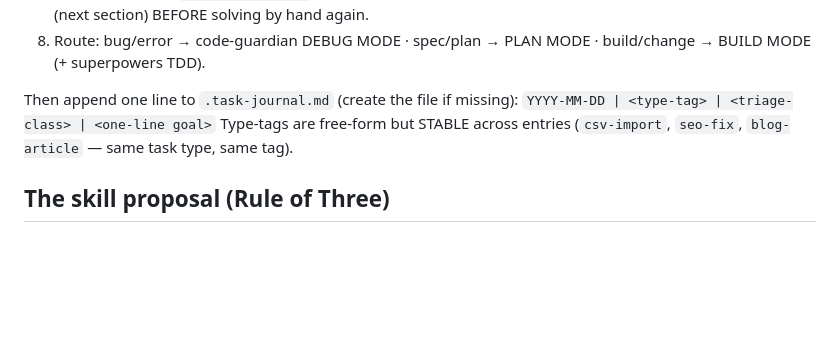
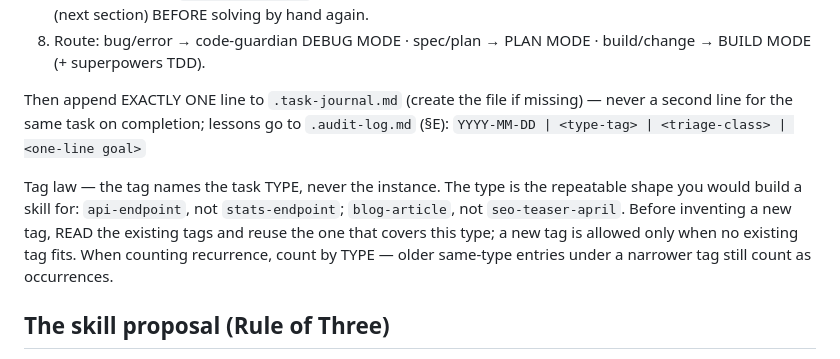
Before and after one commit to provimedia/codeguard, a Markdown page: senior-dev/SKILL.md, the part around the change. GitHub-like rendering; blank space fills up the shorter version.

Commit message:
fix(senior-dev): tag law — type not instance, one journal line per task, type-based recurrence counting
Monitoring S6a/S6b: sessions invented instance tags (stats-endpoint, csv-export)
so Rule of Three could never fire; csv-export also got a duplicate DONE line.

Co-Authored-By: Claude Fable 5 <noreply@anthropic.com>

```diff
--- a/senior-dev/SKILL.md
+++ b/senior-dev/SKILL.md
@@ -48,10 +48,18 @@ Never downgrade mid-task. State your class in one line before starting
 8. Route: bug/error → code-guardian DEBUG MODE · spec/plan → PLAN MODE ·
    build/change → BUILD MODE (+ superpowers TDD).
 
-Then append one line to `.task-journal.md` (create the file if missing):
+Then append EXACTLY ONE line to `.task-journal.md` (create the file if
+missing) — never a second line for the same task on completion; lessons go
+to `.audit-log.md` (§E):
 `YYYY-MM-DD | <type-tag> | <triage-class> | <one-line goal>`
-Type-tags are free-form but STABLE across entries (`csv-import`,
-`seo-fix`, `blog-article` — same task type, same tag).
+
+Tag law — the tag names the task TYPE, never the instance. The type is the
+repeatable shape you would build a skill for: `api-endpoint`, not
+`stats-endpoint`; `blog-article`, not `seo-teaser-april`. Before inventing a
+new tag, READ the existing tags and reuse the one that covers this type; a
+new tag is allowed only when no existing tag fits. When counting recurrence,
+count by TYPE — older same-type entries under a narrower tag still count as
+occurrences.
 
 ## The skill proposal (Rule of Three)
 
```
